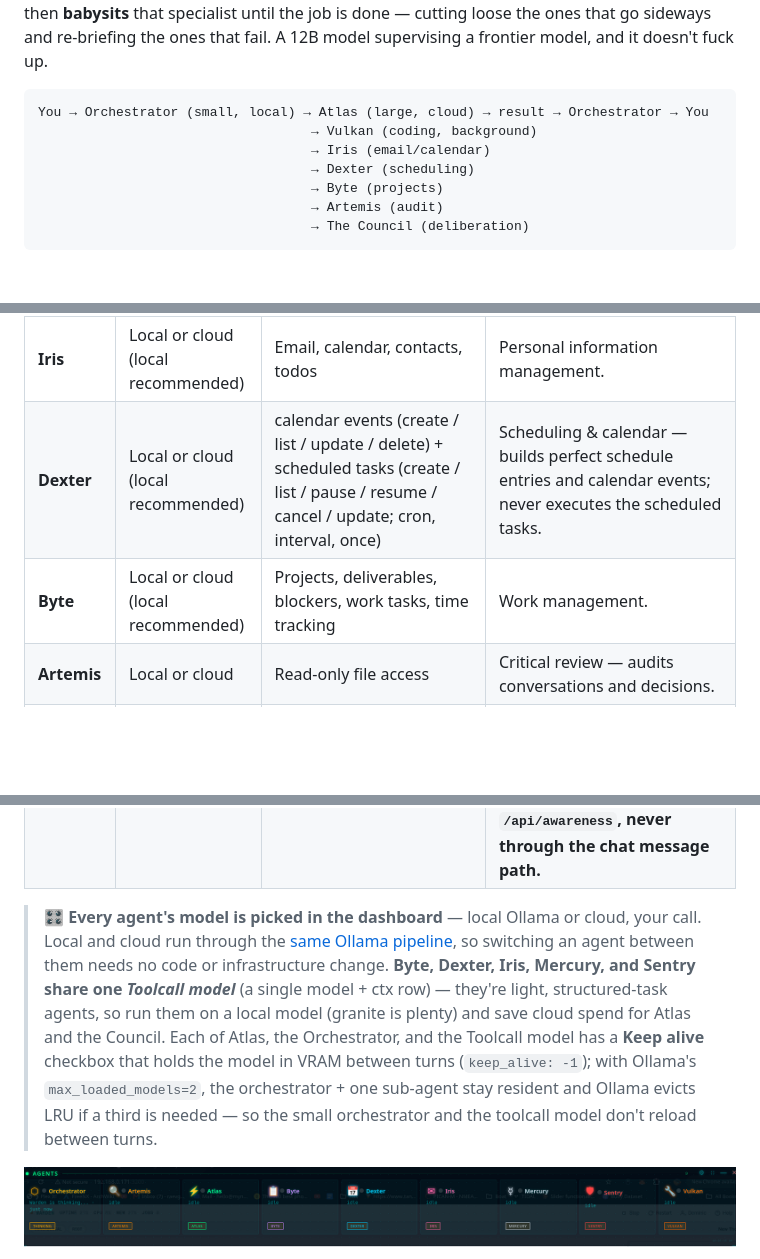
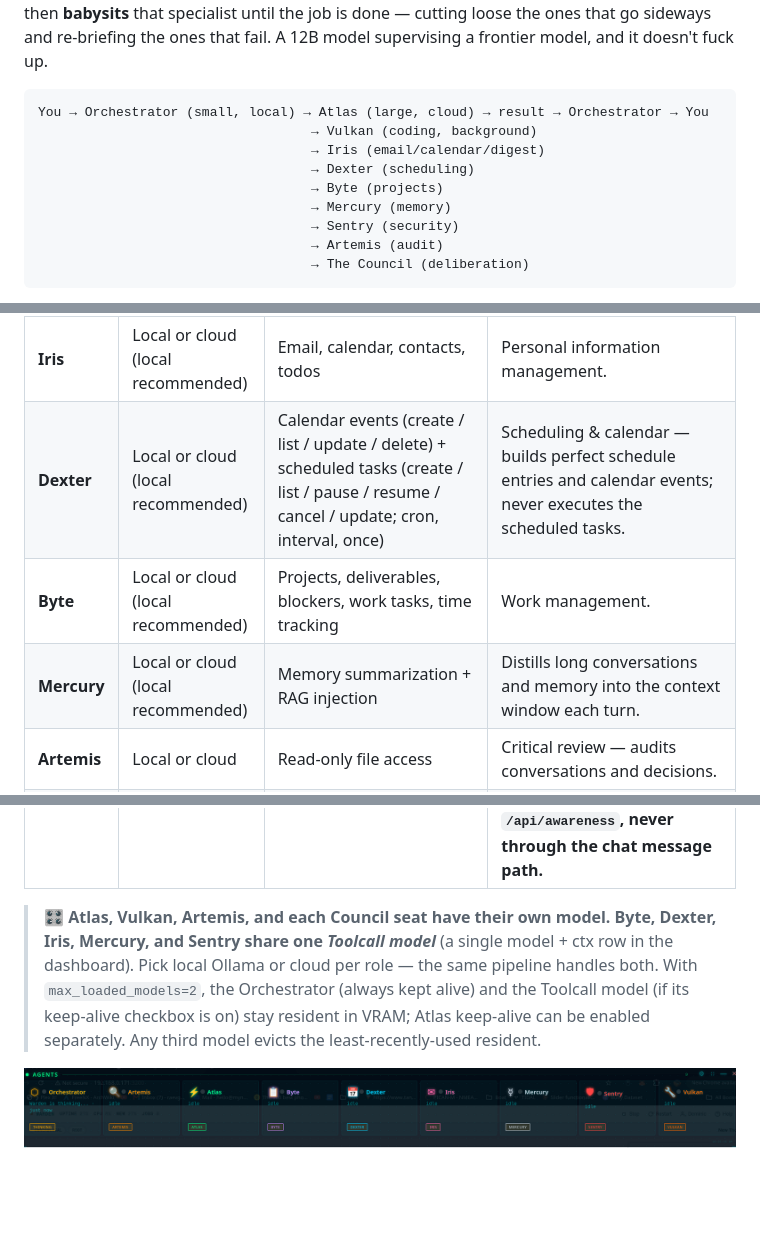
Before and after one commit to domdoss/Warden, a Markdown page: README.md, 3 parts joined by grey strips. Drawn GitHub-style; blank space fills up the shorter version.

````diff
--- a/README.md
+++ b/README.md
@@ -57,9 +57,11 @@ A single LLM — the **orchestrator** — runs the show. It's the only thing you
 ```
 You → Orchestrator (small, local) → Atlas (large, cloud) → result → Orchestrator → You
                                    → Vulkan (coding, background)
-                                   → Iris (email/calendar)
+                                   → Iris (email/calendar/digest)
                                    → Dexter (scheduling)
                                    → Byte (projects)
+                                   → Mercury (memory)
+                                   → Sentry (security)
                                    → Artemis (audit)
                                    → The Council (deliberation)
 ```
@@ -99,13 +101,14 @@ Each sub-agent has its own system prompt, its own toolset, and its own model. Th
 | **Atlas** | Local or cloud | Shell, browser (DOM control), desktop, files, web search/fetch, documents | Execution — anything that touches the internet or runs commands. |
 | **Vulkan** | Local or cloud | Read, Edit, Grep, Glob, Bash, build & test runs | Coding, scripting, building, heavy bash — editing source, running builds and tests, refactoring, complex shell pipelines. Runs in the background like Atlas. |
 | **Iris** | Local or cloud (local recommended) | Email, calendar, contacts, todos | Personal information management. |
-| **Dexter** | Local or cloud (local recommended) | calendar events (create / list / update / delete) + scheduled tasks (create / list / pause / resume / cancel / update; cron, interval, once) | Scheduling & calendar — builds perfect schedule entries and calendar events; never executes the scheduled tasks. |
+| **Dexter** | Local or cloud (local recommended) | Calendar events (create / list / update / delete) + scheduled tasks (create / list / pause / resume / cancel / update; cron, interval, once) | Scheduling & calendar — builds perfect schedule entries and calendar events; never executes the scheduled tasks. |
 | **Byte** | Local or cloud (local recommended) | Projects, deliverables, blockers, work tasks, time tracking | Work management. |
+| **Mercury** | Local or cloud (local recommended) | Memory summarization + RAG injection | Distills long conversations and memory into the context window each turn. |
 | **Artemis** | Local or cloud | Read-only file access | Critical review — audits conversations and decisions. |
 | **The Council** | 3×, local or cloud | Read-only file access | Three independent seats (Skeptic, Pragmatist, Synthesist) deliberate in parallel on high-stakes decisions. |
 | **Sentry** | Local (light, vision-optional) | `awareness_log`, `security_log`, `send_message`, `alert_security`, `open_security_alert`, `dismiss_security_flag`, `webcam_capture`, arm/disarm | Single background security & situational-awareness agent. Receives structured JSON AWARENESS events from the laptop camera, applies the editable `security/sentry.md` rules, and decides per event: alert (send a captioned frame + open the red alert), greet (friendly arrival), or stay silent. Also owns arming/disarming and the security log. **AWARENESS events route directly to `/api/awareness`, never through the chat message path.** |
 
-> 🎛️ **Every agent's model is picked in the dashboard** — local Ollama or cloud, your call. Local and cloud run through the [same Ollama pipeline](#-hybrid-model-architecture), so switching an agent between them needs no code or infrastructure change. **Byte, Dexter, Iris, Mercury, and Sentry share one *Toolcall model*** (a single model + ctx row) — they're light, structured-task agents, so run them on a local model (granite is plenty) and save cloud spend for Atlas and the Council. Each of Atlas, the Orchestrator, and the Toolcall model has a **Keep alive** checkbox that holds the model in VRAM between turns (`keep_alive: -1`); with Ollama's `max_loaded_models=2`, the orchestrator + one sub-agent stay resident and Ollama evicts LRU if a third is needed — so the small orchestrator and the toolcall model don't reload between turns.
+> 🎛️ **Atlas, Vulkan, Artemis, and each Council seat have their own model.** **Byte, Dexter, Iris, Mercury, and Sentry share one *Toolcall model*** (a single model + ctx row in the dashboard). Pick local Ollama or cloud per role — the same pipeline handles both. With `max_loaded_models=2`, the Orchestrator (always kept alive) and the Toolcall model (if its keep-alive checkbox is on) stay resident in VRAM; Atlas keep-alive can be enabled separately. Any third model evicts the least-recently-used resident.
 
 ![The Agents panel: every sub-agent with its model, status, and toolset](docs/screenshots/agents.png)
 
````
Also changed, not shown: other parts of README.md (+10 -10 lines), security/README.md (+1 -5 lines), docs/screenshots/local-settings.png, docs/screenshots/settings.png, 3 other files.
